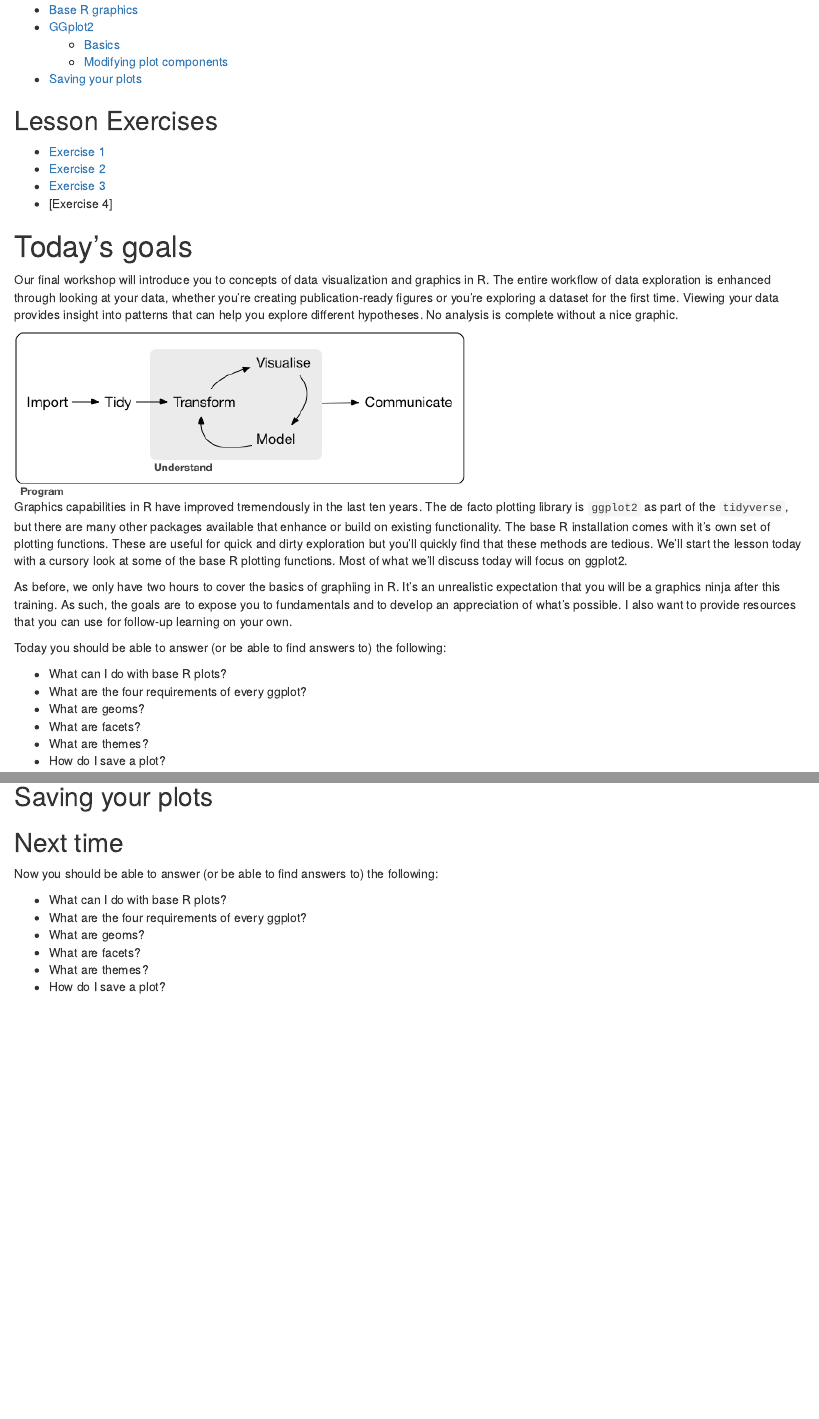
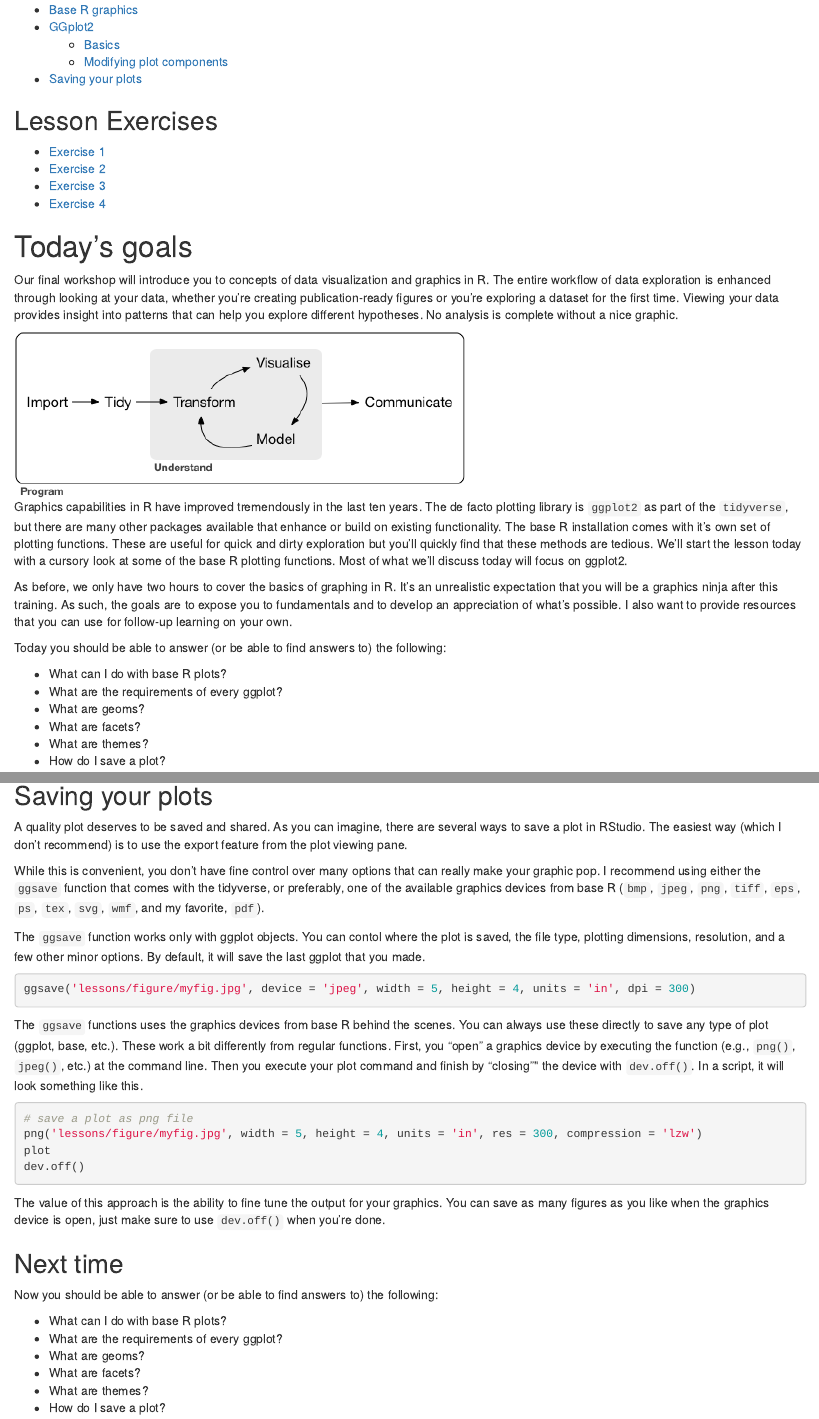
Before and after one commit to SCCWRP/SCCWRP_R_training, an R Markdown document (lessons/Viz_and_Graphics.Rmd): the page in a window 1100 px wide, from 120 px down, and a second part further down, joined at a grey line. The pictures show the output file lessons/Viz_and_Graphics.html that the author committed with the source, opened offline.

Commit message:
readme updated with vis links, plot saving section done

````diff
--- a/lessons/Viz_and_Graphics.Rmd
+++ b/lessons/Viz_and_Graphics.Rmd
@@ -38,12 +38,12 @@ Our final workshop will introduce you to concepts of data visualization and grap
 
 Graphics capabilities in R have improved tremendously in the last ten years. The de facto plotting library is `ggplot2` as part of the `tidyverse`, but there are many other packages available that enhance or build on existing functionality.  The base R installation comes with it's own set of plotting functions.  These are useful for quick and dirty exploration but you'll quickly find that these methods are tedious.  We'll start the lesson today with a cursory look at some of the base R plotting functions.  Most of what we'll discuss today will focus on ggplot2.
 
-As before, we only have two hours to cover the basics of graphiing in R. It’s an unrealistic expectation that you will be a graphics ninja after this training. As such, the goals are to expose you to fundamentals and to develop an appreciation of what’s possible. I also want to provide resources that you can use for follow-up learning on your own.
+As before, we only have two hours to cover the basics of graphing in R. It’s an unrealistic expectation that you will be a graphics ninja after this training. As such, the goals are to expose you to fundamentals and to develop an appreciation of what’s possible. I also want to provide resources that you can use for follow-up learning on your own.
 
 Today you should be able to answer (or be able to find answers to) the following:
 
 * What can I do with base R plots?
-* What are the four requirements of every ggplot?
+* What are the requirements of every ggplot?
 * What are geoms?
 * What are facets?
 * What are themes?
@@ -408,7 +407,7 @@ ggplot(mpg, aes(x = displ, y = hwy, colour = drv)) +
   facet_wrap(~ drv, ncol = 3,scales = 'free')
 ```
 
-## Execise 4
+## Exercise 4
 
 Let's modify the scatterplot we created in exercise 3 by adding a theme, a statistical summary, and facets. We'll map the `stat_smooth` function to depth category and also use this variable to create a three-panel plot.
 
@@ -433,12 +432,33 @@ ggplot(chemdat, aes(x = TOC, y = Total_CHL, colour = depth_cat)) +
 
 ## Saving your plots
 
+A quality plot deserves to be saved and shared.  As you can imagine, there are several ways to save a plot in RStudio.  The easiest way (which I don't recommend) is to use the export feature from the plot viewing pane.
+
+While this is convenient, you don't have fine control over many options that can really make your graphic pop.  I recommend using either the `ggsave` function that comes with the tidyverse, or preferably, one of the available graphics devices from base R (`bmp`, `jpeg`, `png`, `tiff`, `eps`, `ps`, `tex`, `svg`, `wmf`, and my favorite, `pdf`).
+
+The `ggsave` function works only with ggplot objects.  You can contol where the plot is saved, the file type, plotting dimensions, resolution, and a few other minor options.  By default, it will save the last ggplot that you made.
+
+```{r, eval = F}
+ggsave('lessons/figure/myfig.jpg', device = 'jpeg', width = 5, height = 4, units = 'in', dpi = 300)
+```
+
+The `ggsave` functions uses the graphics devices from base R behind the scenes.  You can always use these directly to save any type of plot (ggplot, base, etc.).  These work a bit differently from regular functions.  First, you "open" a graphics device by executing the function (e.g., `png()`, `jpeg()`, etc.) at the command line.  Then you execute your plot command and finish by "closing"" the device with `dev.off()`.  In a script, it will look something like this.
+
+```{r, eval = F}
+# save a plot as png file
+png('lessons/figure/myfig.jpg', width = 5, height = 4, units = 'in', res = 300, compression = 'lzw')
+plot
+dev.off()
+```
+
+The value of this approach is the ability to fine tune the output for your graphics.  You can save as many figures as you like when the graphics device is open, just make sure to use `dev.off()` when you're done.
+
 ## Next time
 
 Now you should be able to answer (or be able to find answers to) the following:
 
 * What can I do with base R plots?
-* What are the four requirements of every ggplot?
+* What are the requirements of every ggplot?
 * What are geoms?
 * What are facets?
 * What are themes?
````
Also changed, not shown: README.html, README.md, lessons/Viz_and_Graphics.html, lessons/Viz_and_Graphics.Rmd (1 more changed lines).
